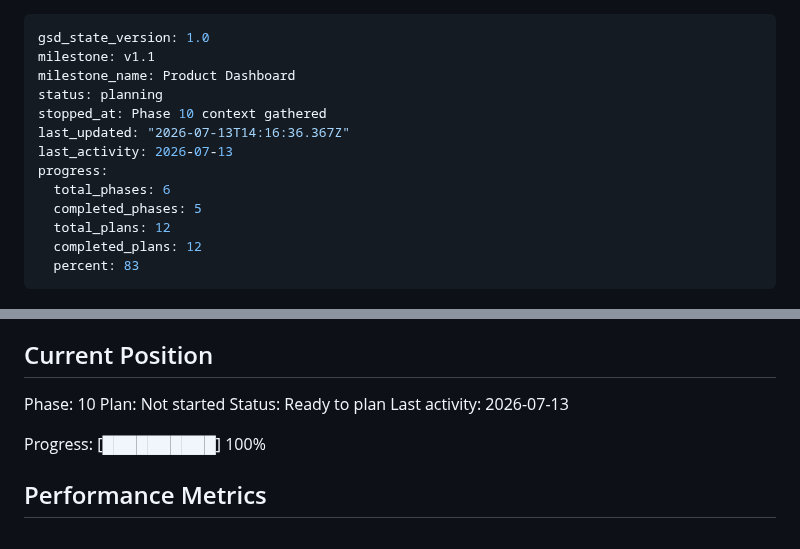
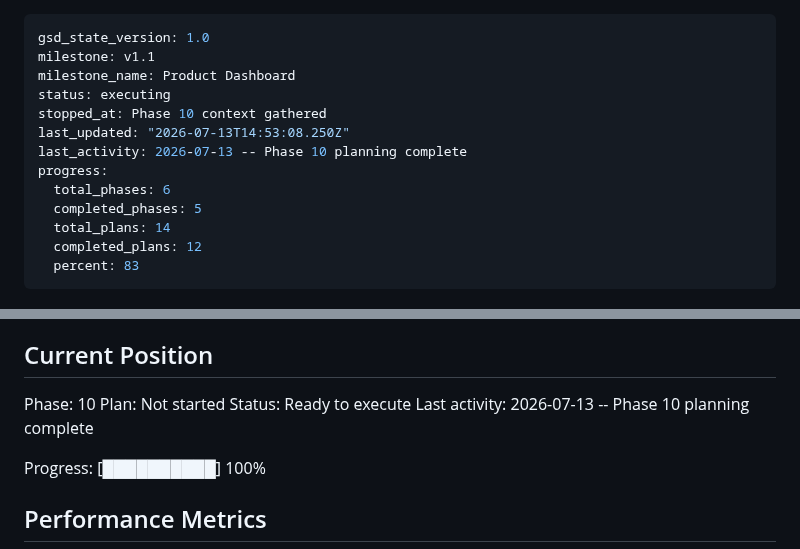
Before and after one commit to Dude775/k8s-launchpad, a Markdown page: .planning/STATE.md, 2 parts joined by grey strips. Rendered like a GitHub page.

Commit message:
create phase plan

```diff
--- a/.planning/STATE.md
+++ b/.planning/STATE.md
@@ -2,14 +2,14 @@
 gsd_state_version: 1.0
 milestone: v1.1
 milestone_name: Product Dashboard
-status: planning
+status: executing
 stopped_at: Phase 10 context gathered
-last_updated: "2026-07-13T14:16:36.367Z"
-last_activity: 2026-07-13
+last_updated: "2026-07-13T14:53:08.250Z"
+last_activity: 2026-07-13 -- Phase 10 planning complete
 progress:
   total_phases: 6
   completed_phases: 5
-  total_plans: 12
+  total_plans: 14
   completed_plans: 12
   percent: 83
 ---
@@ -27,8 +27,8 @@ See: .planning/PROJECT.md (updated 2026-07-08)
 
 Phase: 10
 Plan: Not started
-Status: Ready to plan
-Last activity: 2026-07-13
+Status: Ready to execute
+Last activity: 2026-07-13 -- Phase 10 planning complete
 
 Progress: [██████████] 100%
 
```
Also changed, not shown: 2 other files.
